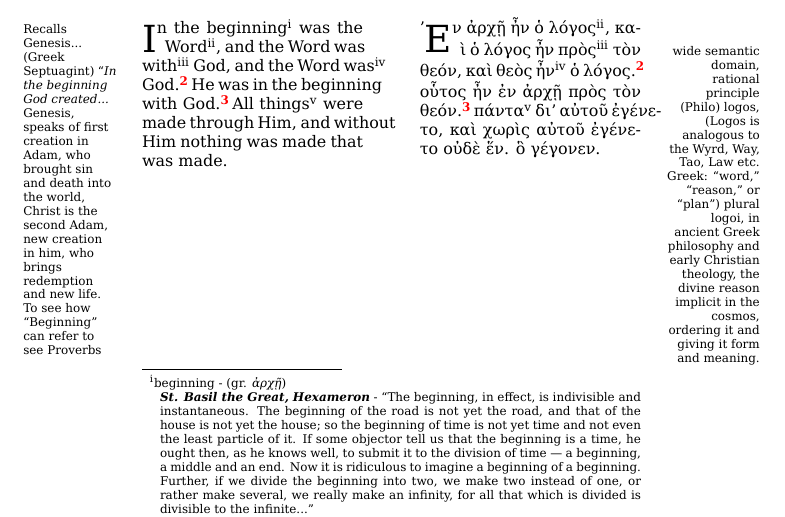
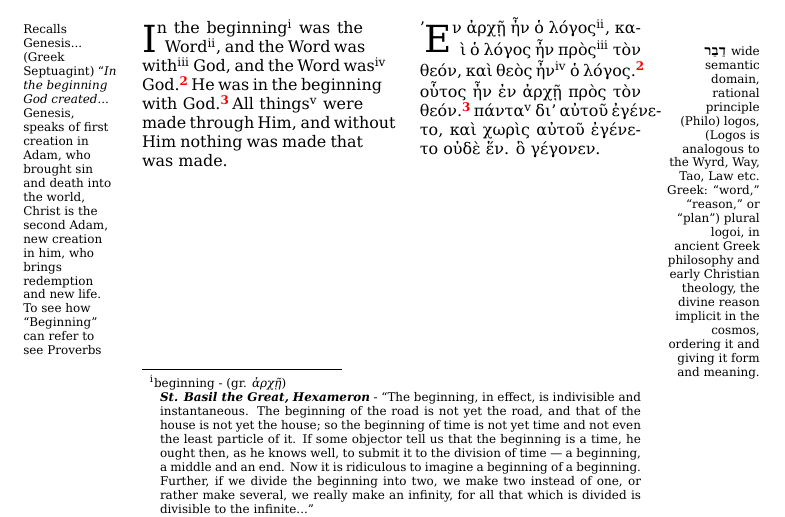
Before and after one commit to christc4/john, a LaTeX book (bib.tex, which reads books/john1.tex): part of page 2 of 9, cut so that both start at the same text. Compiled offline with XeLaTeX.

Commit message:
Hebrew stuff...

```diff
--- a/bib.tex
+++ b/bib.tex
@@ -8,6 +8,7 @@ normalheadings,DIV=9,twoside=false]{scrbook}
 %dropcaps
 \usepackage{type1cm}
 \usepackage{lettrine}
+\usepackage{cjhebrew}
 \usepackage{paracol}
 \graphicspath{ {./img/} }
 \geometry{a5paper, left=30mm, right=30mm, top=15mm}
--- a/books/john1.tex
+++ b/books/john1.tex
@@ -23,8 +23,10 @@ To see how ``Beginning'' can refer to see Proverbs
     } the Word\fnm{2}, and the Word was with\fnm{3} God, and the Word was\fnm{4} God.\vn{2}He was in the beginning with God.\vn{3}All things\footnotemark[5] were made through Him, and without Him nothing was made that was made.
 \switchcolumn
 %Find the dabar, hebrew passage
+
 \section*{ΙΩΑΝΝΗΝ}
-    \lettrine[ante=']{E}{ν ἀρχῇ} ἦν ὁ λόγος\footnotemark[2], καὶ ὁ λόγος\rn{wide semantic domain, rational principle (Philo) logos, (Logos is analogous to the Wyrd, Way, Tao, Law etc.
+    \lettrine[ante=']{E}{ν ἀρχῇ} ἦν ὁ λόγος\footnotemark[2], καὶ ὁ λόγος\rn{ \cjRL{dabar}
+        wide semantic domain, rational principle (Philo) logos, (Logos is analogous to the Wyrd, Way, Tao, Law etc.
     Greek: “word,” “reason,” or “plan”) plural logoi, in ancient Greek philosophy and early Christian theology, the divine reason implicit in the cosmos, ordering it and giving it form and meaning.} ἦν πρὸς\footnotemark[3] τὸν θεόν, καὶ θεὸς ἦν\footnotemark[4] ὁ λόγος.\vn{2}οὗτος ἦν ἐν ἀρχῇ πρὸς τὸν θεόν.\vn{3}πάντα\footnotemark[5] δι’ αὐτοῦ ἐγένετο, καὶ χωρὶς αὐτοῦ ἐγένετο οὐδὲ ἕν. ὃ γέγονεν.
 \end{paracol}
 
```
Also changed, not shown: bib.pdf, 1 other file.
